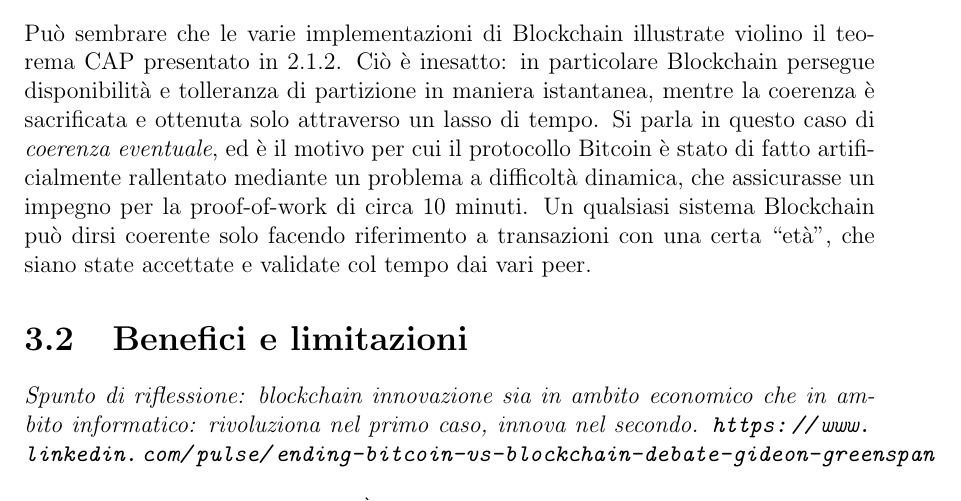
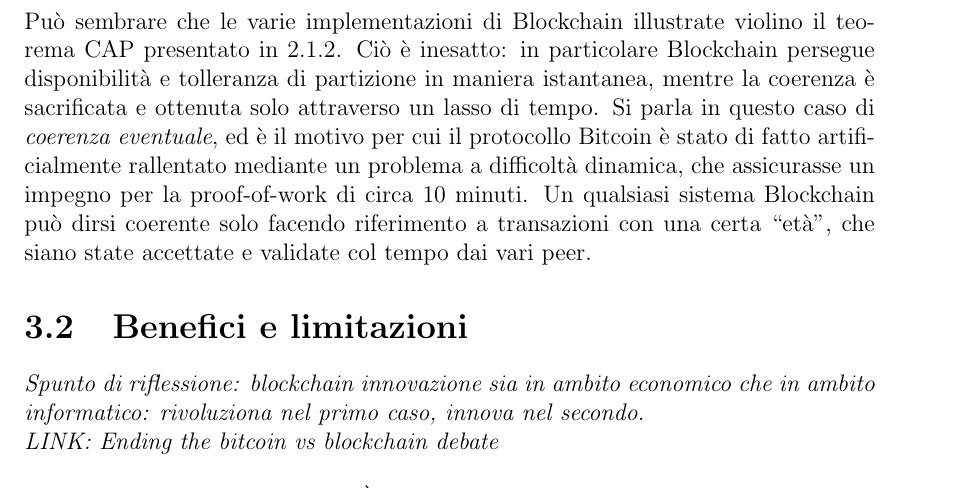
Before and after one commit to TeoSocs/tesi_triennale, a LaTeX document (main.tex, which reads chapters/analisiTecnologia.tex): part of page 11 of 32, cut so that both start at the same text. Compiled offline with pdfLaTeX.

Commit message:
minor fix

```diff
--- a/chapters/analisiTecnologia.tex
+++ b/chapters/analisiTecnologia.tex
@@ -37,7 +37,8 @@
 		Può sembrare che le varie implementazioni di Blockchain illustrate violino il \href{sec:teorema_CAP}{teorema CAP} presentato in \ref{sec:teorema_CAP}. Ciò è inesatto: in particolare Blockchain persegue disponibilità e tolleranza di partizione in maniera istantanea, mentre la coerenza è sacrificata e ottenuta solo attraverso un lasso di tempo. Si parla in questo caso di \emph{coerenza eventuale}, ed è il motivo per cui il protocollo Bitcoin è stato di fatto artificialmente rallentato mediante un problema a difficoltà dinamica, che assicurasse un impegno per la proof-of-work di circa 10 minuti. Un qualsiasi sistema Blockchain può dirsi coerente solo facendo riferimento a transazioni con una certa ``età", che siano state accettate e validate col tempo dai vari peer.
 
 \section{Benefici e limitazioni}
-	\emph{Spunto di riflessione: blockchain innovazione sia in ambito economico che in ambito informatico: rivoluziona nel primo caso, innova nel secondo. \url{https://www.linkedin.com/pulse/ending-bitcoin-vs-blockchain-debate-gideon-greenspan}}
+	\emph{Spunto di riflessione: blockchain innovazione sia in ambito economico che in ambito informatico: rivoluziona nel primo caso, innova nel secondo. \\
+		\href{https://www.linkedin.com/pulse/ending-bitcoin-vs-blockchain-debate-gideon-greenspan}{LINK: Ending the bitcoin vs blockchain debate}}
 
 	Nella gran quantità di materiale prodotto su Blockchain dalla sua presentazione ad oggi si contrappongono le posizioni di chi la considera la base della ``quarta rivoluzione industriale" \cite{4industrialrevo}, o il quinto ``disruptive computing paradigm" \cite{blockchain_swan}, a chi ne critica fortemente l'efficacia sostenendo che sia applicabile unicamente ai sistemi di cripto valute \cite{what_is_it_good_for}. \\
 	L'analisi della questione è complicata dall'intrinseca interdisciplinarità dell'argomento. Ferdinando Ametrano parla di Bitcoin \cite{Ametrano_slides} come argomento all'incrocio di quattro discipline: crittografia, reti di calcolatori e trasmissione dati, teoria dei giochi e teoria economica e monetaria. Anche affrontando solamente l'aspetto tecnologico di Blockchain intesa in senso più generale, è fondamentale rendersi conto della moltitudine di sfaccettature possibili: la maggior parte dei confronti tende a semplificare e ad ignorarne alcune in favore di altre, il che conduce a conclusioni completamente diverse. Un altro punto delicato riguarda le enormi differenze tra i diversi tipi di blockchain: sebbene l'affermarsi di questa tecnologia porti indubbiamente \emph{innovazione}, non sempre si può parlare di \emph{rivoluzione} vera e propria. Per comprenderne benefici e limitazioni in maniera equilibrata, è necessario distinguere almeno le due grandi famiglie di blockchain: \emph{permissionless} e \emph{permissioned}.
```
Also changed, not shown: main.pdf.
